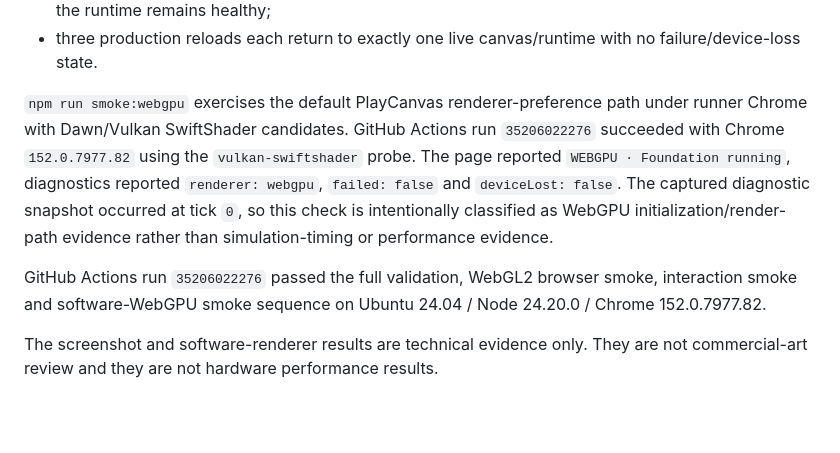
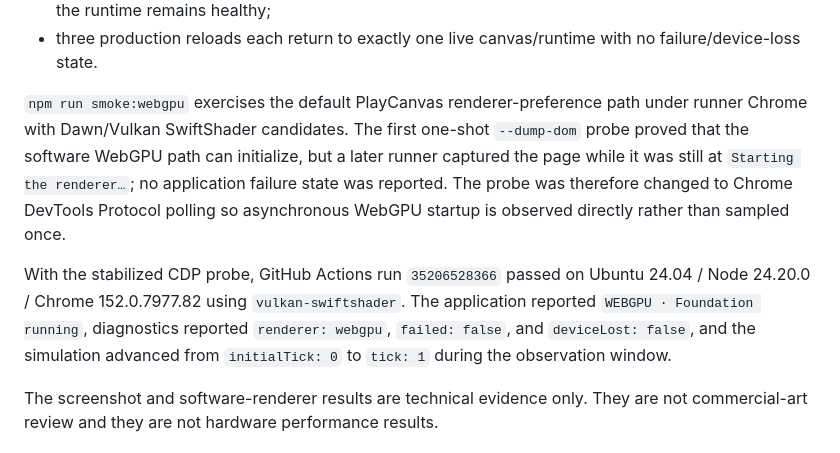
Before and after one commit to rostakr/-Bohemia-age-of-tribes., a Markdown page: docs/PHASE_0_BROWSER_QA.md, the part around the change. Drawn GitHub-style; blank space fills up the shorter version.

Commit message:
docs: record stabilized CDP WebGPU evidence

```diff
--- a/docs/PHASE_0_BROWSER_QA.md
+++ b/docs/PHASE_0_BROWSER_QA.md
@@ -22,9 +22,9 @@ This file documents the repeatable CI-only portion of the Phase 0 browser gate.
 - `WEBGL_lose_context` propagates to `deviceLost: true`, restoration returns to `deviceLost: false`, and the runtime remains healthy;
 - three production reloads each return to exactly one live canvas/runtime with no failure/device-loss state.
 
-`npm run smoke:webgpu` exercises the default PlayCanvas renderer-preference path under runner Chrome with Dawn/Vulkan SwiftShader candidates. GitHub Actions run `35206022276` succeeded with Chrome `152.0.7977.82` using the `vulkan-swiftshader` probe. The page reported `WEBGPU · Foundation running`, diagnostics reported `renderer: webgpu`, `failed: false` and `deviceLost: false`. The captured diagnostic snapshot occurred at tick `0`, so this check is intentionally classified as WebGPU initialization/render-path evidence rather than simulation-timing or performance evidence.
+`npm run smoke:webgpu` exercises the default PlayCanvas renderer-preference path under runner Chrome with Dawn/Vulkan SwiftShader candidates. The first one-shot `--dump-dom` probe proved that the software WebGPU path can initialize, but a later runner captured the page while it was still at `Starting the renderer…`; no application failure state was reported. The probe was therefore changed to Chrome DevTools Protocol polling so asynchronous WebGPU startup is observed directly rather than sampled once.
 
-GitHub Actions run `35206022276` passed the full validation, WebGL2 browser smoke, interaction smoke and software-WebGPU smoke sequence on Ubuntu 24.04 / Node 24.20.0 / Chrome 152.0.7977.82.
+With the stabilized CDP probe, GitHub Actions run `35206528366` passed on Ubuntu 24.04 / Node 24.20.0 / Chrome 152.0.7977.82 using `vulkan-swiftshader`. The application reported `WEBGPU · Foundation running`, diagnostics reported `renderer: webgpu`, `failed: false`, and `deviceLost: false`, and the simulation advanced from `initialTick: 0` to `tick: 1` during the observation window.
 
 The screenshot and software-renderer results are technical evidence only. They are not commercial-art review and they are not hardware performance results.
 
```
